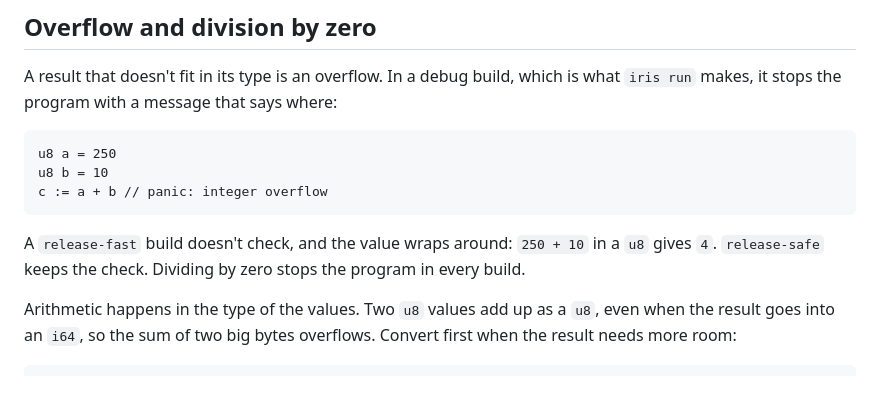
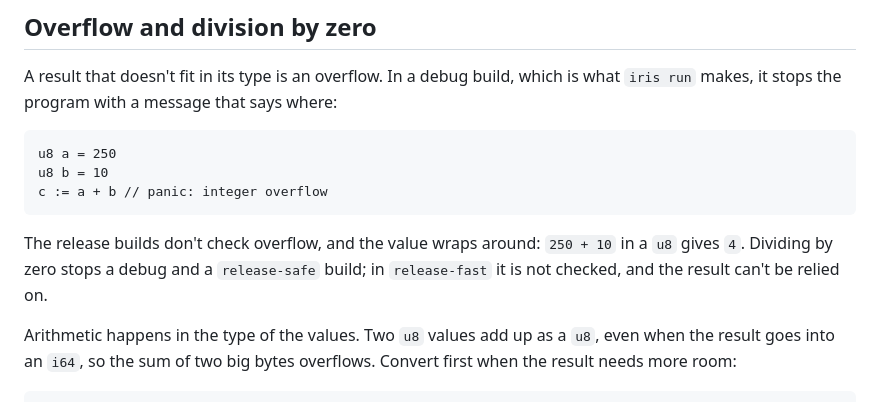
Before and after one commit to ozzenerol/iris, a Markdown page: docs-src/tour/03-integers.md, the part around the change. GitHub-like rendering.

````diff
--- a/docs-src/tour/03-integers.md
+++ b/docs-src/tour/03-integers.md
@@ -167,7 +167,7 @@ u8 b = 10
 c := a + b // panic: integer overflow
 ```
 
-A `release-fast` build doesn't check, and the value wraps around: `250 + 10` in a `u8` gives `4`. `release-safe` keeps the check. Dividing by zero stops the program in every build.
+The release builds don't check overflow, and the value wraps around: `250 + 10` in a `u8` gives `4`. Dividing by zero stops a debug and a `release-safe` build; in `release-fast` it is not checked, and the result can't be relied on.
 
 Arithmetic happens in the type of the values. Two `u8` values add up as a `u8`, even when the result goes into an `i64`, so the sum of two big bytes overflows. Convert first when the result needs more room:
 
````
Also changed, not shown: docs-src/tour/19-memory.md (added, +222 -0 lines).
